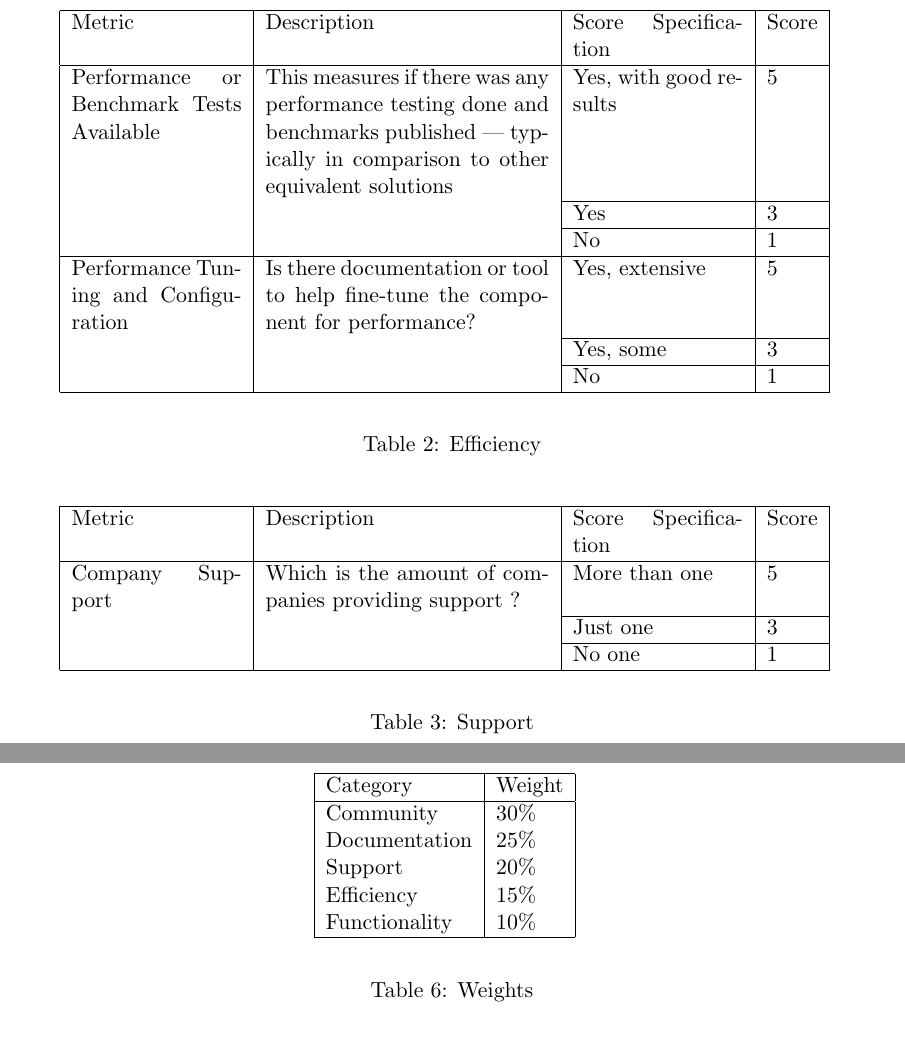
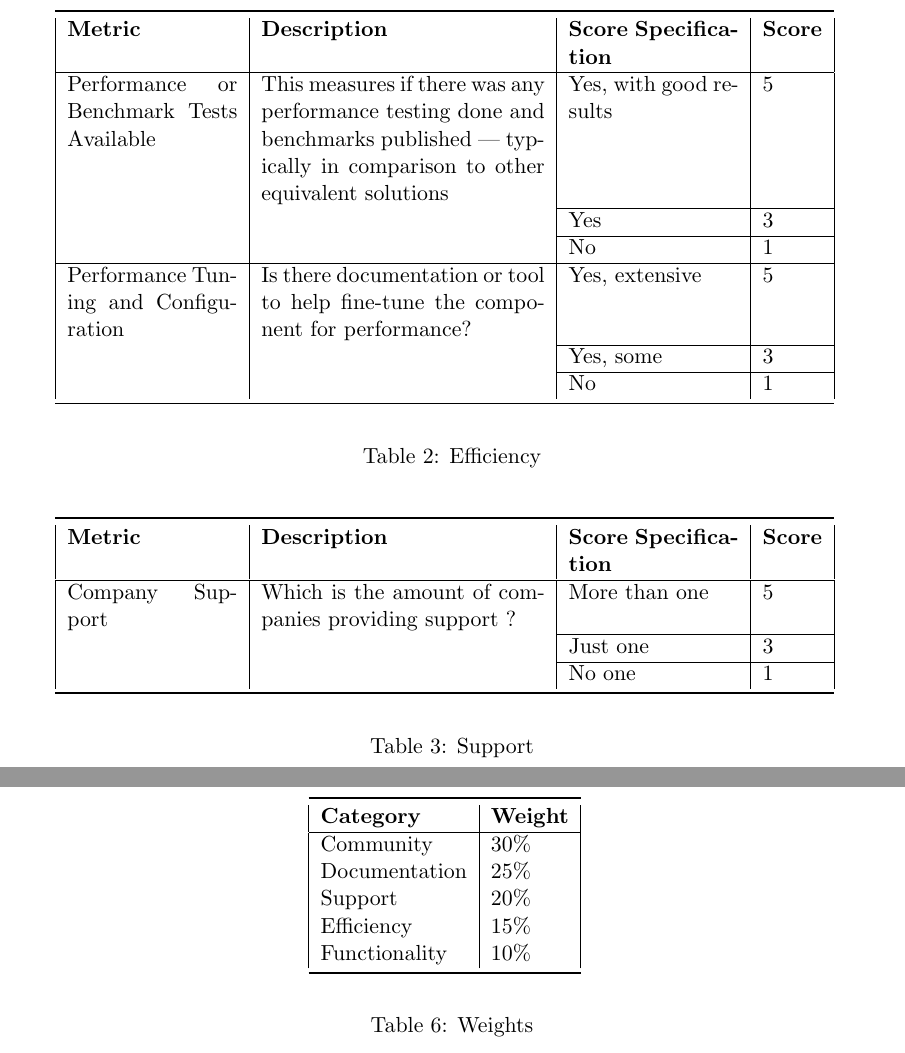
Before and after one commit to ramzitra/MSWL_SUBJECTS, a LaTeX problem sheet (PROJECT_EVALUATION/FinalAssignment/FinalReport.tex): two parts of pages 13 and 17 of 34, joined at a grey line, cut so that both start at the same text. Compiled offline with pdfLaTeX.

Commit message:
Adding list of tables and unifying table formats

```diff
--- a/PROJECT_EVALUATION/FinalAssignment/FinalReport.tex
+++ b/PROJECT_EVALUATION/FinalAssignment/FinalReport.tex
@@ -257,8 +258,8 @@ Besides this, each of the categories, have a set of questions, with answers that
 \begin{table}[H]
   \begin{center}
     \begin{tabular}{ | p{3cm} | p{5cm} | p{3cm} | l | }
-    \hline
-    Metric & Description & Score Specification & Score \\
+    \toprule
+    \textbf{Metric} & \textbf{Description} & \textbf{Score Specification} & \textbf{Score} \\
     \hline
     Performance or Benchmark Tests Available & This measures if there was any performance testing done and benchmarks published — typically in comparison to other equivalent solutions & Yes, with good results & 5 \\ \cline{3-3} \cline{4-4}
     & & Yes & 3 \\ \cline{3-3}\cline{4-4}
@@ -277,13 +278,13 @@ Besides this, each of the categories, have a set of questions, with answers that
 \begin{table}[H]
   \begin{center}
     \begin{tabular}{ | p{3cm} | p{5cm} | p{3cm} | l | }
-    \hline
-    Metric & Description & Score Specification & Score \\
+    \toprule
+    \textbf{Metric} & \textbf{Description} & \textbf{Score Specification} & \textbf{Score} \\
     \hline
     Company Support & Which is the amount of companies providing support ? & More than one & 5 \\ \cline{3-3} \cline{4-4}
     & & Just one & 3 \\ \cline{3-3}\cline{4-4}
     & & No one & 1 \\
-    \hline
+    \bottomrule
     \end{tabular}
     \caption{Support}
     \label{tab:support}
@@ -365,15 +366,15 @@ According to the role's priorities, her/his preferences and concerns, the result
 \begin{table}[H]
   \begin{center}
     \begin{tabular}{ | l | l | }
-    \hline
-    Category & Weight \\
+    \toprule
+    \textbf{Category} & \textbf{Weight} \\
     \hline
     Community & 30\%\\
     Documentation & 25\% \\
     Support & 20\% \\
     Efficiency & 15\% \\
     Functionality & 10\% \\
-    \hline
+    \bottomrule
     \end{tabular}
     \caption{Weights}
     \label{tab:weights}
```
Also changed, not shown: PROJECT_EVALUATION/FinalAssignment/FinalReport.tex (21 more changed lines).
